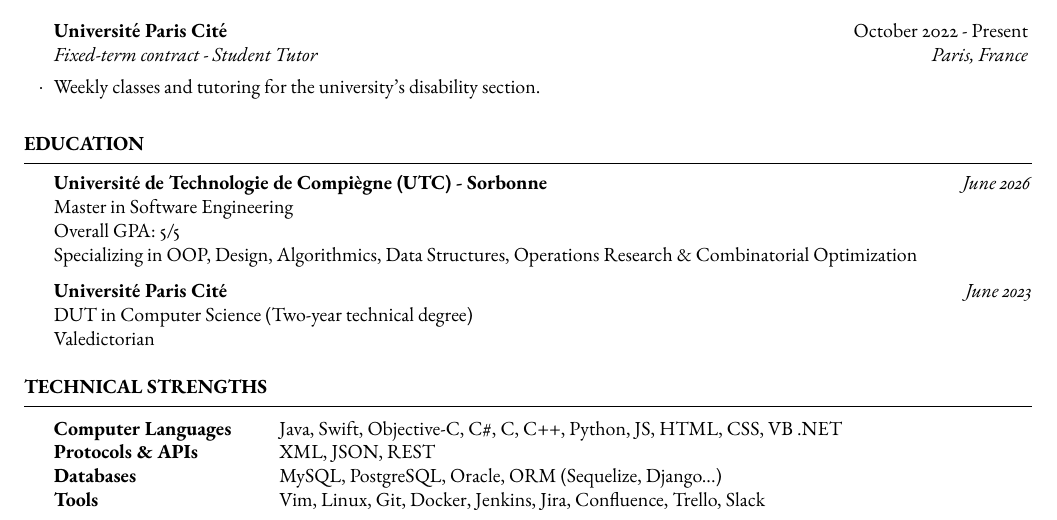
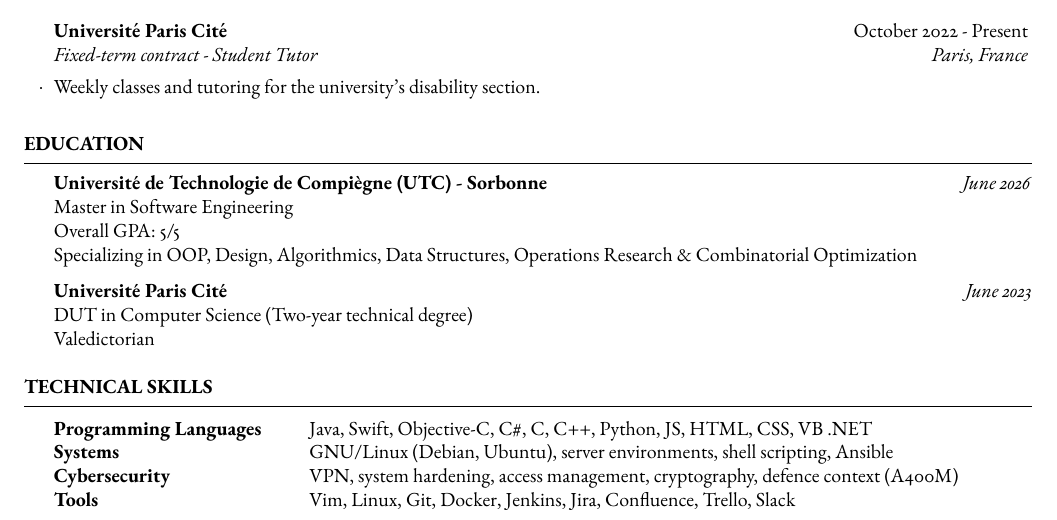
Before and after one commit to tigrou23/resume, a LaTeX CV (resume.tex): part of the page, cut so that both start at the same text. Compiled offline with pdfLaTeX.

Commit message:
fix: upgrade technical skills section

```diff
--- a/resume.tex
+++ b/resume.tex
@@ -85,12 +85,12 @@
 %	TECHNICAL STRENGTHS SECTION
 %----------------------------------------------------------------------------------------
 
-    \begin{rSection}{Technical Strengths}
+    \begin{rSection}{Technical Skills}
 
         \begin{tabular}{@{} >{\bfseries}l @{\hspace{6ex}} l @{}}
-            Computer Languages & Java, Swift, Objective-C, C\#, C, C++, Python, JS, HTML, CSS, VB .NET \\
-            Protocols \& APIs & XML, JSON, REST \\
-            Databases & MySQL, PostgreSQL, Oracle, ORM (Sequelize, Django...) \\
+            Programming Languages & Java, Swift, Objective-C, C\#, C, C++, Python, JS, HTML, CSS, VB .NET \\
+            Systems & GNU/Linux (Debian, Ubuntu), server environments, shell scripting, Ansible \\
+            Cybersecurity & VPN, system hardening, access management, cryptography, defence context (A400M) \\
             Tools & Vim, Linux, Git, Docker, Jenkins, Jira, Confluence, Trello, Slack \\
         \end{tabular}
 
```
